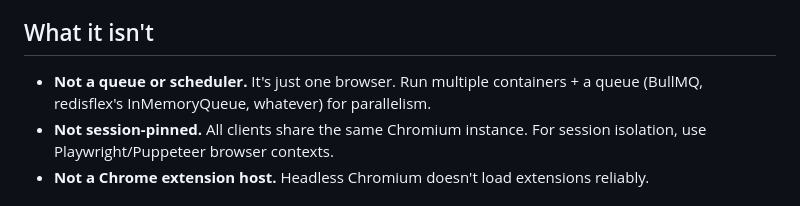
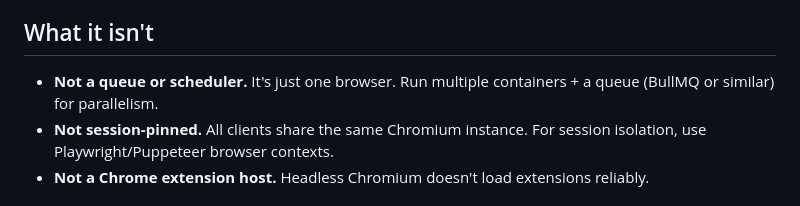
Before and after one commit to askalf/browser-bridge, a Markdown page: README.md, the part around the change. Rendered like a GitHub page.

Commit message:
Drop redisflex mention from README (parked; repo going private)

```diff
--- a/README.md
+++ b/README.md
@@ -262,7 +262,7 @@ docker exec <container> curl -s http://127.0.0.1:9224/metrics
 
 ## What it isn't
 
-- **Not a queue or scheduler.** It's just one browser. Run multiple containers + a queue (BullMQ, redisflex's InMemoryQueue, whatever) for parallelism.
+- **Not a queue or scheduler.** It's just one browser. Run multiple containers + a queue (BullMQ or similar) for parallelism.
 - **Not session-pinned.** All clients share the same Chromium instance. For session isolation, use Playwright/Puppeteer browser contexts.
 - **Not a Chrome extension host.** Headless Chromium doesn't load extensions reliably.
 
```
